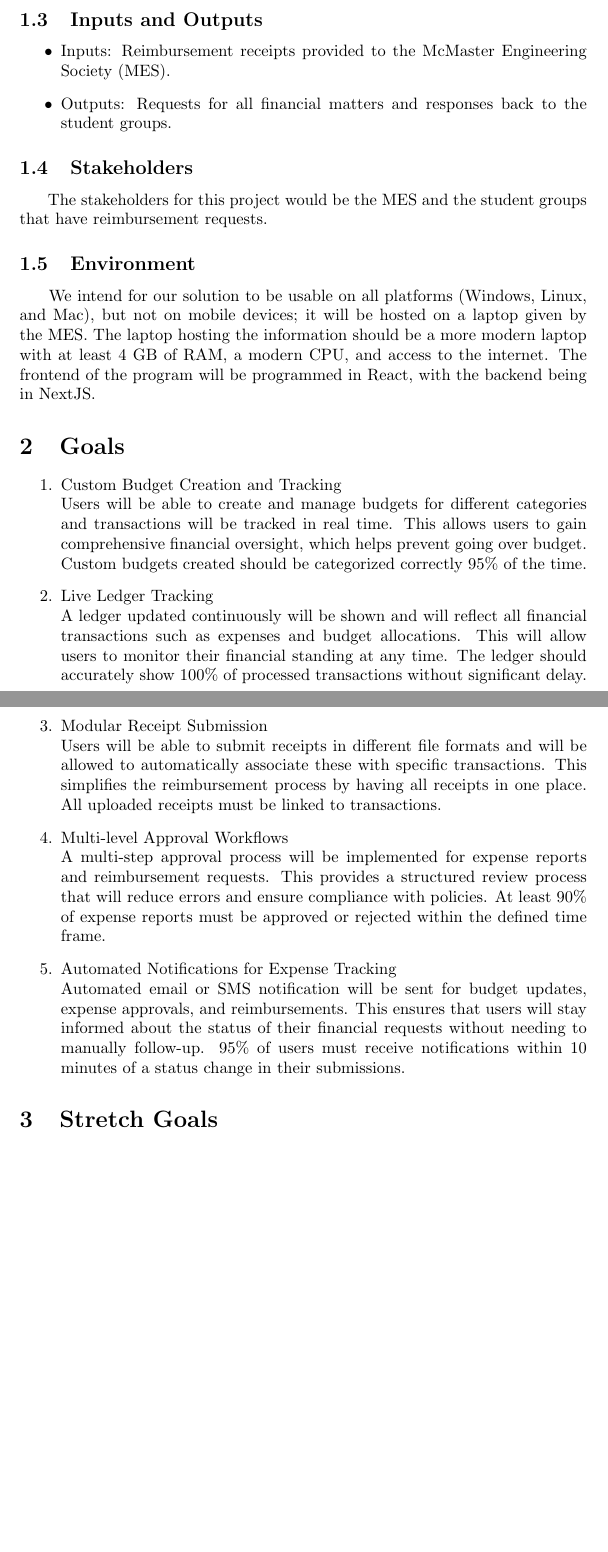
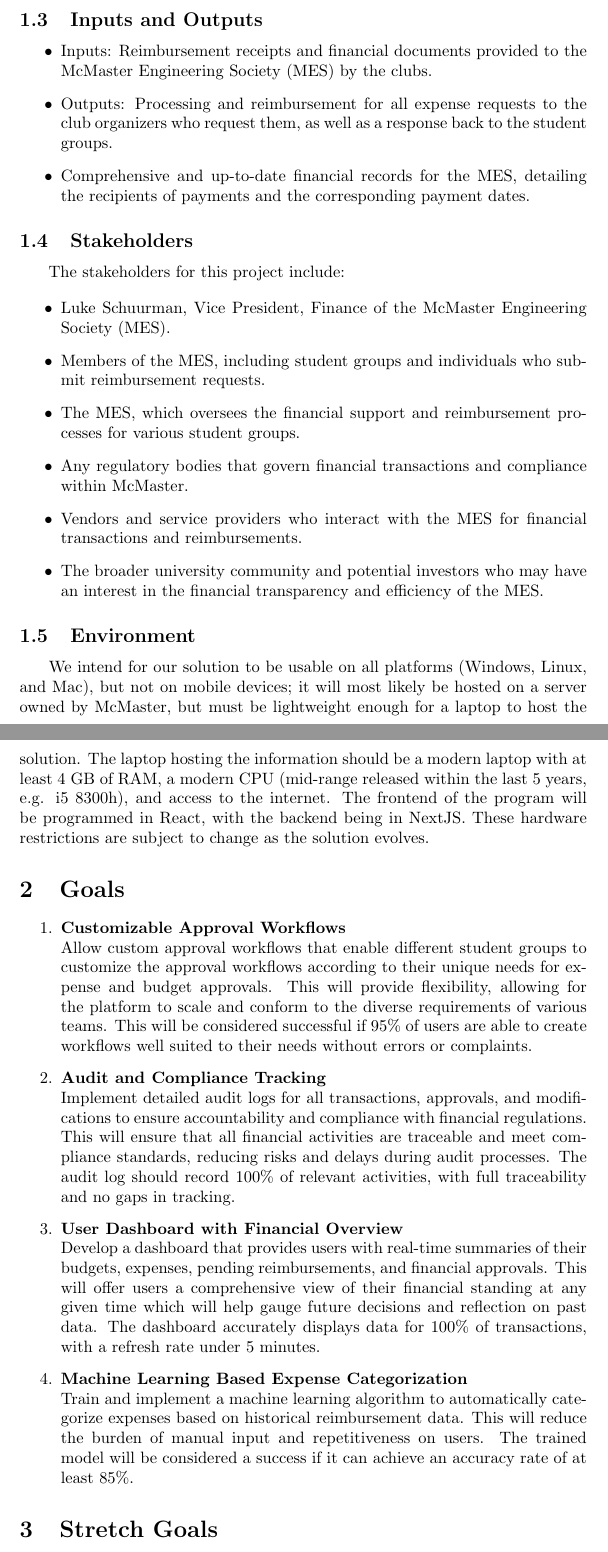
Before and after one commit to Housam2020/MES-ERP, a LaTeX document (docs/ProblemStatementAndGoals/ProblemStatement.tex): two parts of pages 2 and 3 of 6 before the commit and two parts of pages 2 and 3 of 7 after it, joined at a grey line, cut so that both start at the same text, the shorter picture padded with empty space. Compiled offline with pdfLaTeX.

Commit message:
ProblemStatement.tex, ProblemStatement.tex: Refactor introduction and add machine learning technologies. Fix formatting and typos.

```diff
--- a/docs/ProblemStatementAndGoals/ProblemStatement.tex
+++ b/docs/ProblemStatementAndGoals/ProblemStatement.tex
@@ -43,31 +43,42 @@ This makes the MES lose track of the requests which leads to large wait times on
 \subsection{Inputs and Outputs}
 
 \begin{itemize}
-    \item Inputs: Reimbursement receipts provided to the McMaster Engineering Society (MES).
-    \item Outputs: Requests for all financial matters and responses back to the student groups.
+    \item Inputs: Reimbursement receipts and financial documents provided to the McMaster Engineering Society (MES) by the clubs.
+    \item Outputs: Processing and reimbursement for all expense requests to the club organizers who request them, as well as a response back to the student groups.
+    \item Comprehensive and up-to-date financial records for the MES, detailing the recipients of payments and the corresponding payment dates.
 \end{itemize}
 
 \subsection{Stakeholders}
 
-\hspace{0.5cm} The stakeholders for this project would be the MES and the student groups that have reimbursement requests.
+\hspace{0.5cm} The stakeholders for this project include:
+
+\begin{itemize}
+    \item  Luke Schuurman, Vice President, Finance of the McMaster Engineering Society (MES).
+    \item  Members of the MES, including student groups and individuals who submit reimbursement requests.
+    \item The MES, which oversees the financial support and reimbursement processes for various student groups.
+    \item Any regulatory bodies that govern financial transactions and compliance within McMaster.
+    \item Vendors and service providers who interact with the MES for financial transactions and reimbursements.
+    \item  The broader university community and potential investors who may have an interest in the financial transparency and efficiency of the MES.
+\end{itemize}
 
 \subsection{Environment}
 
-\hspace{0.5cm} We intend for our solution to be usable on all platforms (Windows, Linux, and Mac), but not on mobile devices; it will be hosted on a laptop given by the MES. The laptop hosting the information should be a more modern laptop with at least 4 GB of RAM, a modern CPU, and access to the internet. The frontend of the program will be programmed in React, with the backend being in NextJS.
+\hspace{0.5cm} We intend for our solution to be usable on all platforms (Windows, Linux, and Mac), but not on mobile devices; it will most likely be hosted on a server owned by McMaster, but must be lightweight enough for a laptop to host the solution. The laptop hosting the information should be a modern laptop with at least 4 GB of RAM, a modern CPU (mid-range released within the last 5 years, e.g. i5 8300h), and access to the internet. The frontend of the program will be programmed in React, with the backend being in NextJS. These hardware restrictions are subject to change as the solution evolves.
 
 \section{Goals}
 
 \begin{enumerate}
-    \item Custom Budget Creation and Tracking \\
-    Users will be able to create and manage budgets for different categories and transactions will be tracked in real time. This allows users to gain comprehensive financial oversight, which helps prevent going over budget. Custom budgets created should be categorized correctly 95\% of the time.
-    \item Live Ledger Tracking \\
-    A ledger updated continuously will be shown and will reflect all financial transactions such as expenses and budget allocations. This will allow users to monitor their financial standing at any time. The ledger should accurately show 100\% of processed transactions without significant delay.
-    \item Modular Receipt Submission \\
-    Users will be able to submit receipts in different file formats and will be allowed to automatically associate these with specific transactions. This simplifies the reimbursement process by having all receipts in one place. All uploaded receipts must be linked to transactions.
-    \item Multi-level Approval Workflows \\
-    A multi-step approval process will be implemented for expense reports and reimbursement requests. This provides a structured review process that will reduce errors and ensure compliance with policies. At least 90\% of expense reports must be approved or rejected within the defined time frame.
-    \item Automated Notifications for Expense Tracking \\
-    Automated email or SMS notification will be sent for budget updates, expense approvals, and reimbursements. This ensures that users will stay informed about the status of their financial requests without needing to manually follow-up. 95\% of users must receive notifications within 10 minutes of a status change in their submissions.
+    \item \textbf{Customizable Approval Workflows} \\
+    Allow custom approval workflows that enable different student groups to customize the approval workflows according to their unique needs for expense and budget approvals. This will provide flexibility, allowing for the platform to scale and conform to the diverse requirements of various teams. This will be considered successful if 95\% of users are able to create workflows well suited to their needs without errors or complaints.
+
+    \item \textbf{Audit and Compliance Tracking} \\
+    Implement detailed audit logs for all transactions, approvals, and modifications to ensure accountability and compliance with financial regulations. This will ensure that all financial activities are traceable and meet compliance standards, reducing risks and delays during audit processes. The audit log should record 100\% of relevant activities, with full traceability and no gaps in tracking.
+
+    \item \textbf{User Dashboard with Financial Overview} \\
+    Develop a dashboard that provides users with real-time summaries of their budgets, expenses, pending reimbursements, and financial approvals. This will offer users a comprehensive view of their financial standing at any given time which will help gauge future decisions and reflection on past data. The dashboard accurately displays data for 100\% of transactions, with a refresh rate under 5 minutes.
+
+    \item \textbf{Machine Learning Based Expense Categorization} \\
+    Train and implement a machine learning algorithm to automatically categorize expenses based on historical reimbursement data. This will reduce the burden of manual input and repetitiveness on users. The trained model will be considered a success if it can achieve an accuracy rate of at least 85\%.
 \end{enumerate}
 
 \section{Stretch Goals}
```
Also changed, not shown: docs/DevelopmentPlan/DevelopmentPlan.tex (+2 -2 lines), docs/ProblemStatementAndGoals/ProblemStatement.tex (11 more changed lines).
